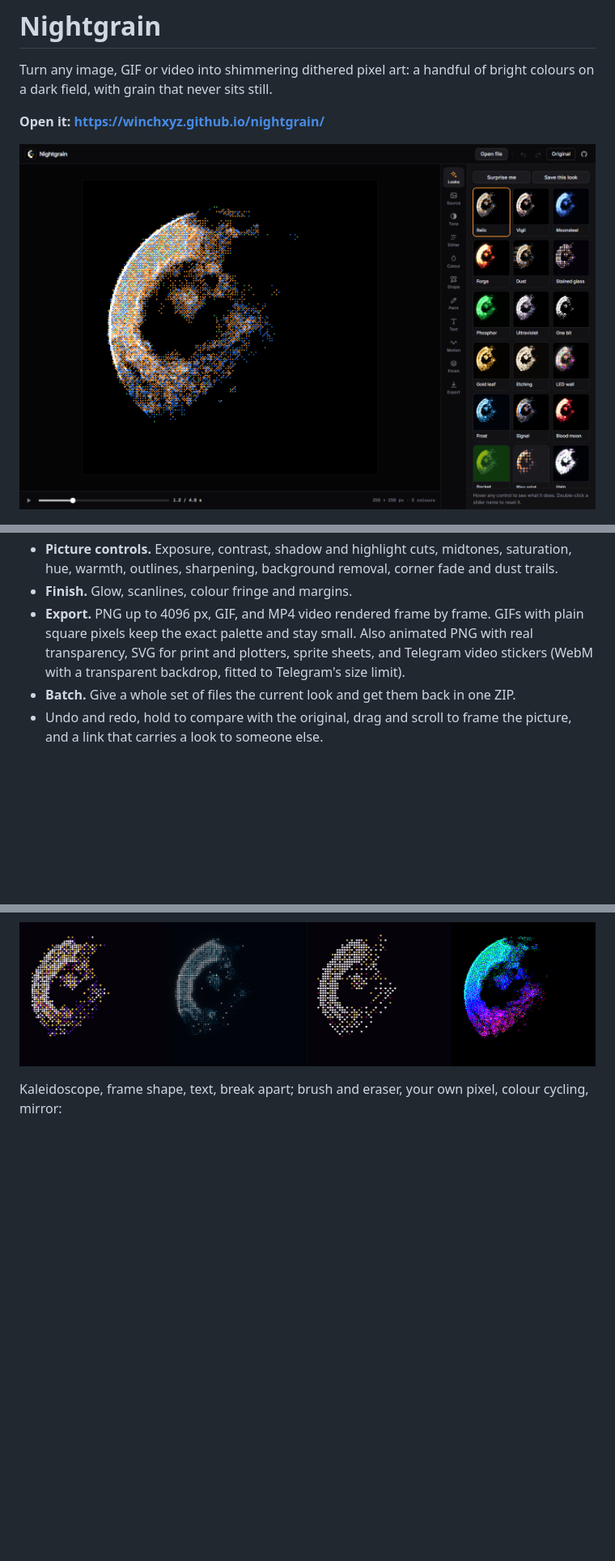
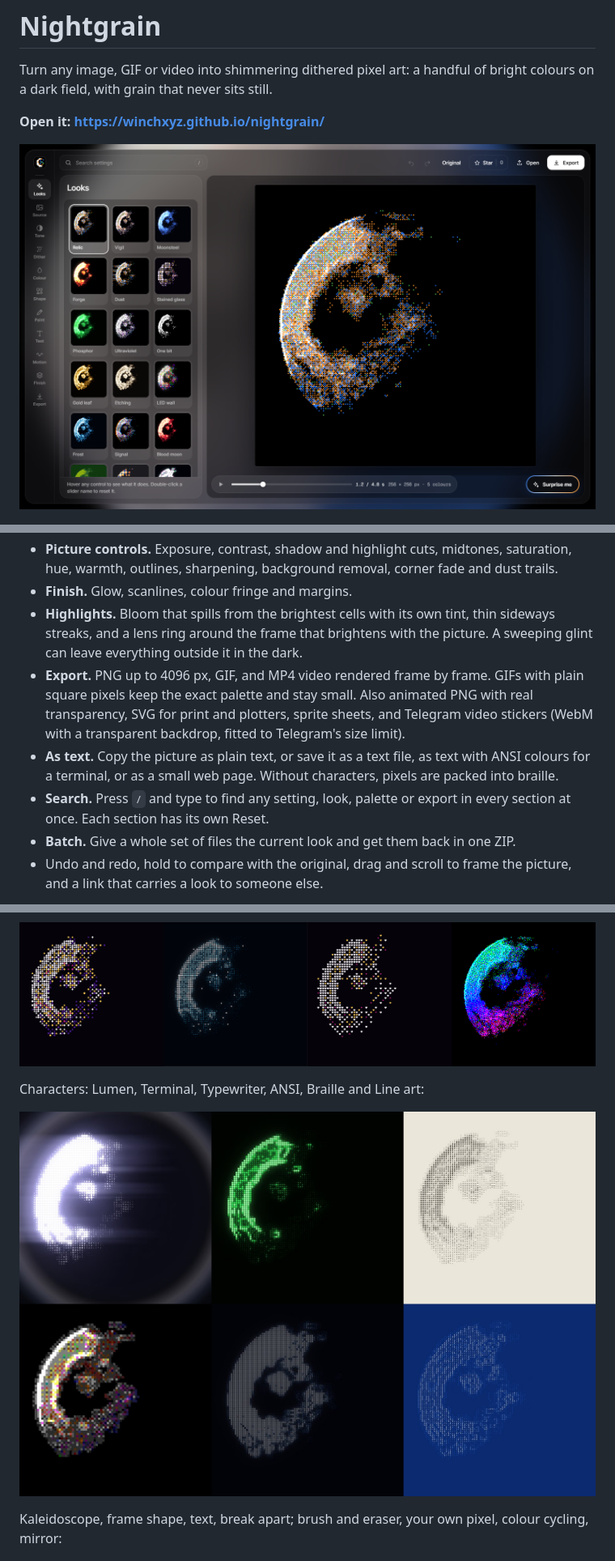
Before and after one commit to winchxyz/nightgrain, a Markdown page: README.md, 3 parts joined by grey strips. Shown at 81% size. Drawn GitHub-style; pictures changed too: docs/characters.jpg (added), docs/screenshot.png; blank space fills up the shorter version.

```diff
--- a/README.md
+++ b/README.md
@@ -32,13 +33,20 @@ Everything runs in your browser. Your files are never uploaded.
 - **Camera.** Use the webcam as a live source and record a clip from it.
 - **Picture controls.** Exposure, contrast, shadow and highlight cuts, midtones, saturation, hue, warmth, outlines, sharpening, background removal, corner fade and dust trails.
 - **Finish.** Glow, scanlines, colour fringe and margins.
+- **Highlights.** Bloom that spills from the brightest cells with its own tint, thin sideways streaks, and a lens ring around the frame that brightens with the picture. A sweeping glint can leave everything outside it in the dark.
 - **Export.** PNG up to 4096 px, GIF, and MP4 video rendered frame by frame. GIFs with plain square pixels keep the exact palette and stay small. Also animated PNG with real transparency, SVG for print and plotters, sprite sheets, and Telegram video stickers (WebM with a transparent backdrop, fitted to Telegram's size limit).
+- **As text.** Copy the picture as plain text, or save it as a text file, as text with ANSI colours for a terminal, or as a small web page. Without characters, pixels are packed into braille.
+- **Search.** Press `/` and type to find any setting, look, palette or export in every section at once. Each section has its own Reset.
 - **Batch.** Give a whole set of files the current look and get them back in one ZIP.
 - Undo and redo, hold to compare with the original, drag and scroll to frame the picture, and a link that carries a look to someone else.
 
 ![Looks](docs/looks.png)
 
 ![Pixel shapes and tints](docs/shapes.png)
+
+Characters: Lumen, Terminal, Typewriter, ANSI, Braille and Line art:
+
+![Characters and highlights](docs/characters.jpg)
 
 Kaleidoscope, frame shape, text, break apart; brush and eraser, your own pixel, colour cycling, mirror:
 
```
Also changed, not shown: other parts of README.md (+5 -3 lines), 9 other files.
